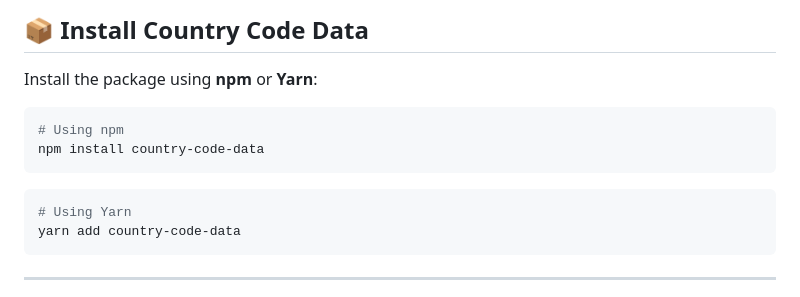
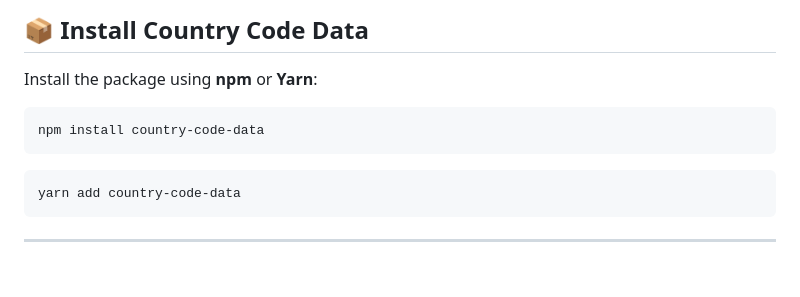
Before and after one commit to shodorsonnath/country-code-data, a Markdown page: README.markdown, the part around the change. Rendered like a GitHub page; blank space fills up the shorter version.

Commit message:
add yarn readme

````diff
--- a/README.markdown
+++ b/README.markdown
@@ -32,11 +32,9 @@
 Install the package using **npm** or **Yarn**:
 
 ```bash
-# Using npm
 npm install country-code-data
 ```
 ```bash
-# Using Yarn
 yarn add country-code-data
 ```
 
````
